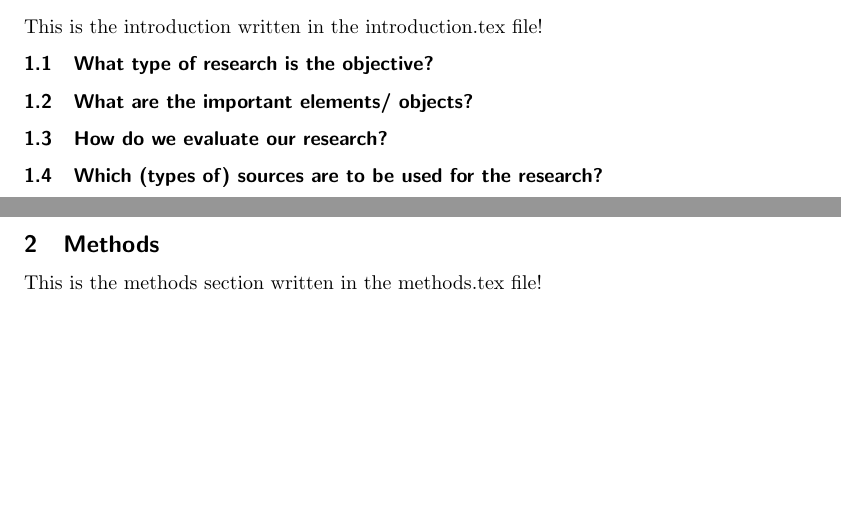
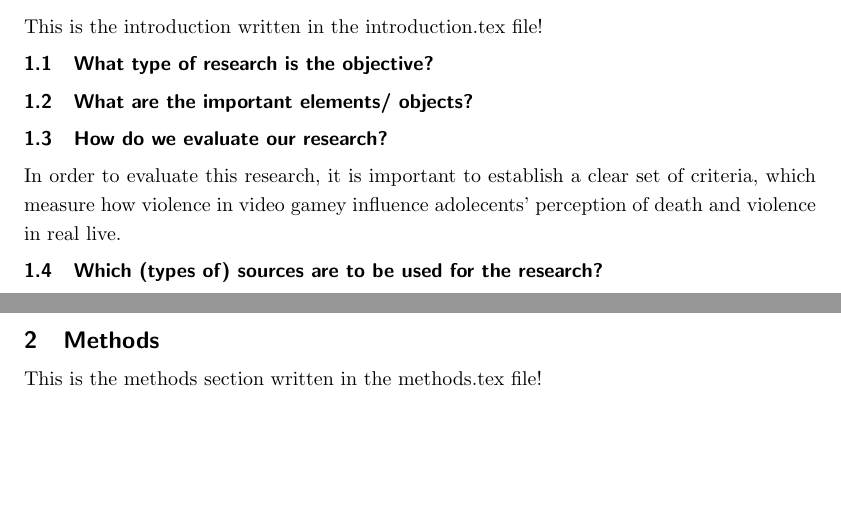
Before and after one commit to B3Crazy/LaTeX, a LaTeX document (report_template_multipleFiles_Main.tex, which reads report_template_multipleFiles_Introduction.tex): two parts of pages 4 and 5 of 5, joined at a grey line, cut so that both start at the same text. Compiled offline with pdfLaTeX.

Commit message:
Update report_template_multipleFiles_Introduction.tex

```diff
--- a/report_template_multipleFiles_Introduction.tex
+++ b/report_template_multipleFiles_Introduction.tex
@@ -7,4 +7,7 @@ This is the introduction written in the introduction.tex file!
 
 \subsection{How do we evaluate our research?}
 
+In order to evaluate this research, it is important to establish a clear set of criteria, which measure how violence in video gamey influence adolecents' perception of death and violence in real live.
+
+
 \subsection{Which (types of) sources are to be used for the research?}
```
